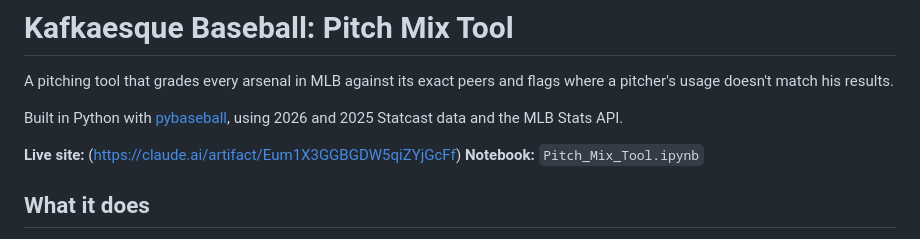
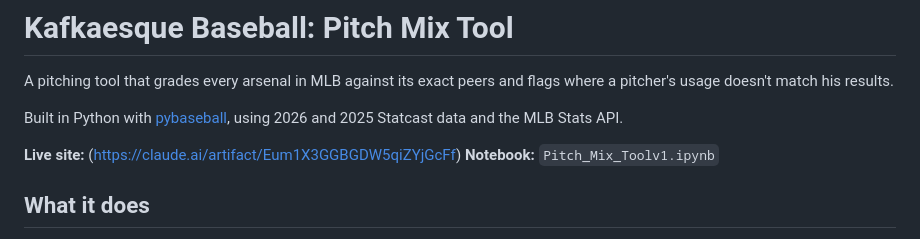
Before and after one commit to benkafka/kafkaesque-baseball, a Markdown page: README.md, the part around the change. Drawn GitHub-style.

Commit message:
Update notebook filename in README

```diff
--- a/README.md
+++ b/README.md
@@ -5,7 +5,7 @@ A pitching tool that grades every arsenal in MLB against its exact peers and fla
 Built in Python with [pybaseball](https://github.com/jldbc/pybaseball), using 2026 and 2025 Statcast data and the MLB Stats API.
 
 **Live site:** (https://claude.ai/artifact/Eum1X3GGBGDW5qiZYjGcFf)
-**Notebook:** `Pitch_Mix_Tool.ipynb`
+**Notebook:** `Pitch_Mix_Toolv1.ipynb`
 
 ## What it does
 
```
